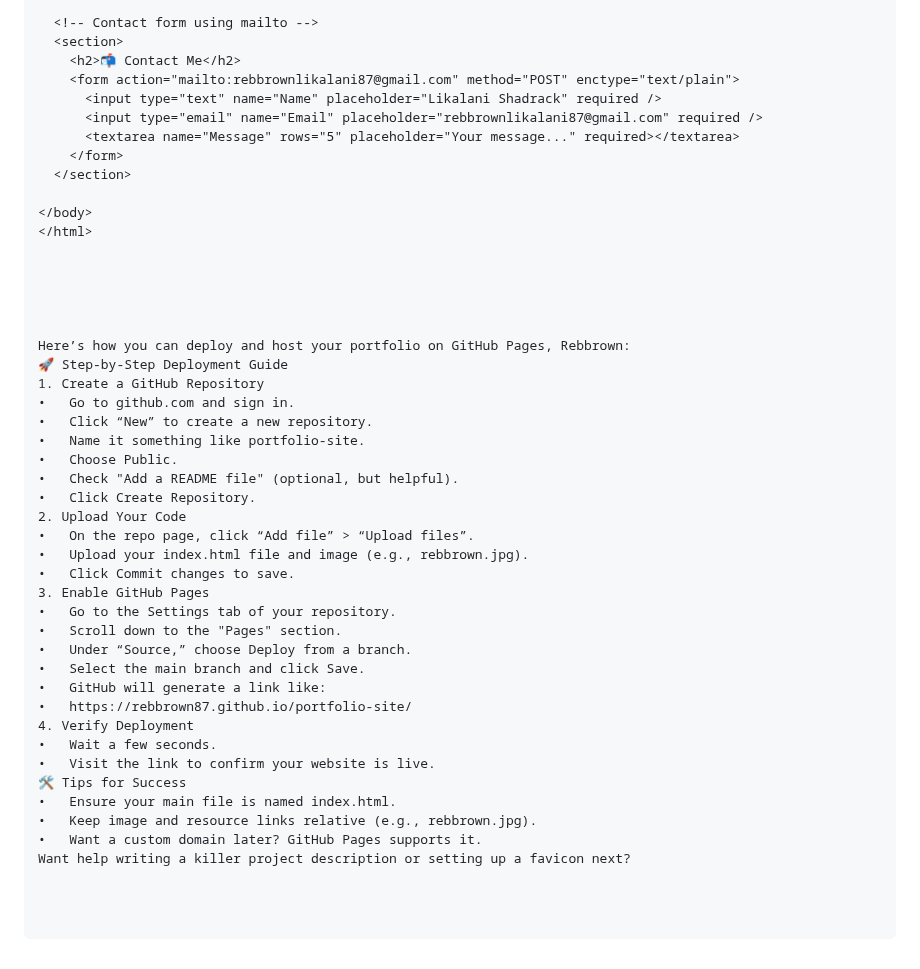
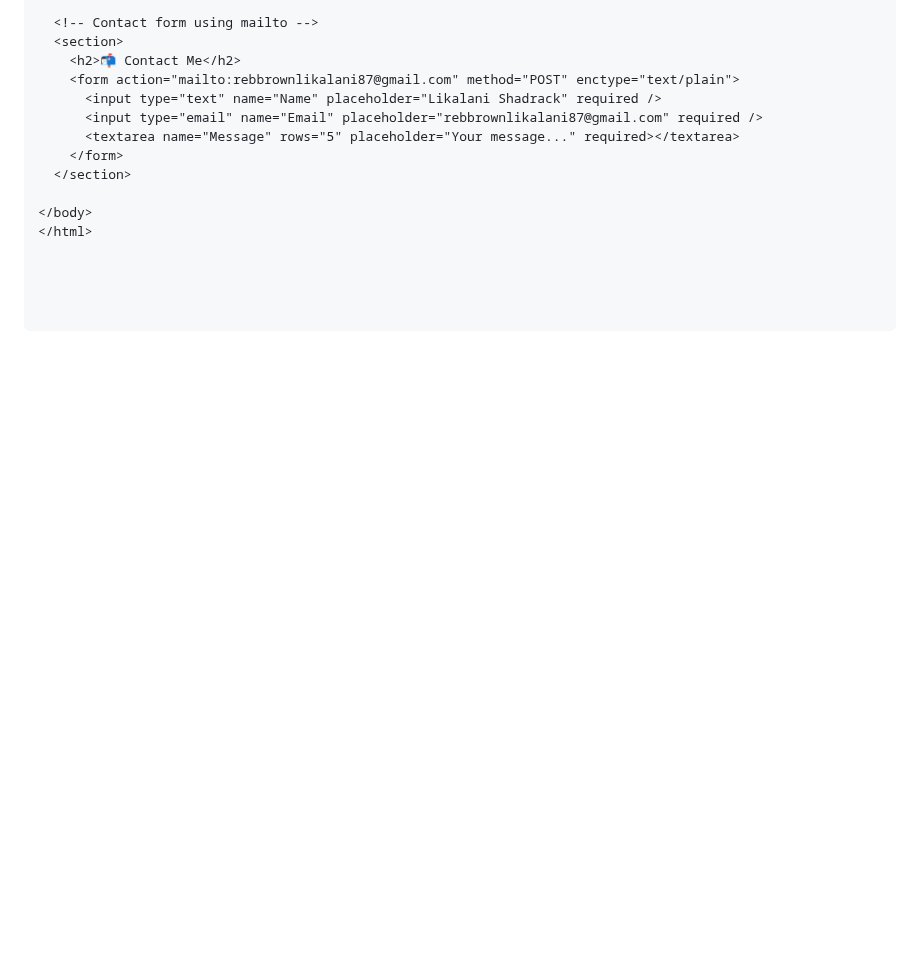
Before and after one commit to Rebbrown87/Portfolio-site, a Markdown page: README.md, the part around the change. GitHub-like rendering; blank space fills up the shorter version.

```diff
--- a/README.md
+++ b/README.md
@@ -217,36 +217,3 @@ This is a responsive personal portfolio for showcasing my technical skills, educ
 
 </body>
 </html>
-
-
-
-
-
-Here’s how you can deploy and host your portfolio on GitHub Pages, Rebbrown:
-🚀 Step-by-Step Deployment Guide
-1. Create a GitHub Repository
-•	Go to github.com and sign in.
-•	Click “New” to create a new repository.
-•	Name it something like portfolio-site.
-•	Choose Public.
-•	Check "Add a README file" (optional, but helpful).
-•	Click Create Repository.
-2. Upload Your Code
-•	On the repo page, click “Add file” > “Upload files”.
-•	Upload your index.html file and image (e.g., rebbrown.jpg).
-•	Click Commit changes to save.
-3. Enable GitHub Pages
-•	Go to the Settings tab of your repository.
-•	Scroll down to the "Pages" section.
-•	Under “Source,” choose Deploy from a branch.
-•	Select the main branch and click Save.
-•	GitHub will generate a link like:
-•	https://rebbrown87.github.io/portfolio-site/
-4. Verify Deployment
-•	Wait a few seconds.
-•	Visit the link to confirm your website is live.
-🛠️ Tips for Success
-•	Ensure your main file is named index.html.
-•	Keep image and resource links relative (e.g., rebbrown.jpg).
-•	Want a custom domain later? GitHub Pages supports it.
-Want help writing a killer project description or setting up a favicon next?
```
